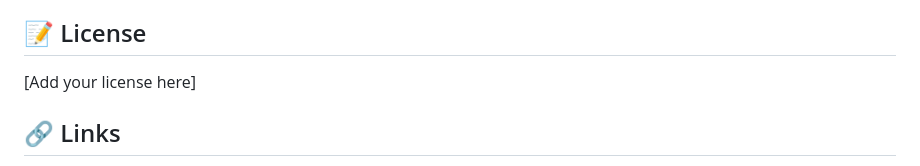
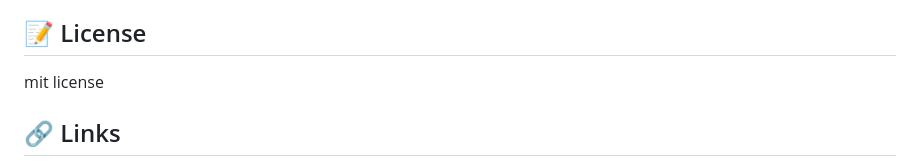
Before and after one commit to oogunbiyi21/stats-compass, a Markdown page: README.md, the part around the change. GitHub-like rendering.

```diff
--- a/README.md
+++ b/README.md
@@ -106,7 +106,7 @@ This project is in active development. Feel free to:
 
 ## 📝 License
 
-[Add your license here]
+mit license
 
 ## 🔗 Links
 
```
